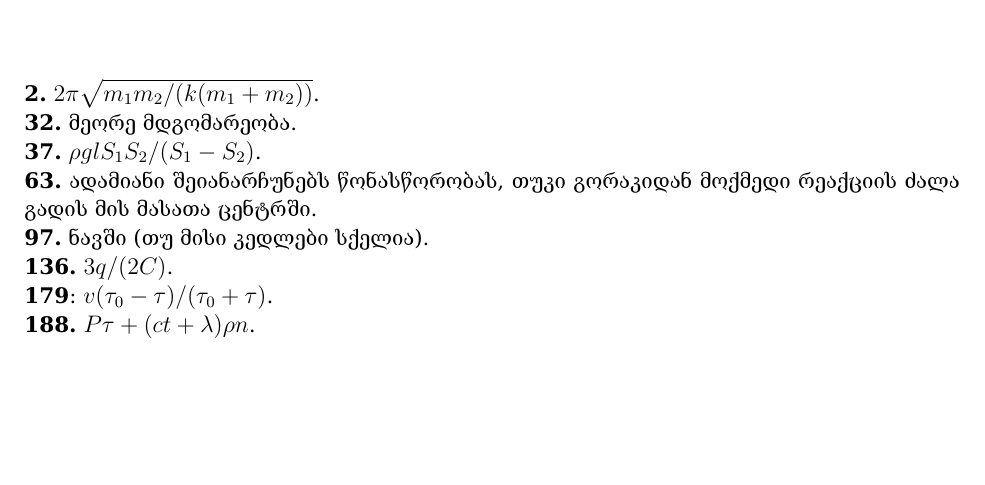
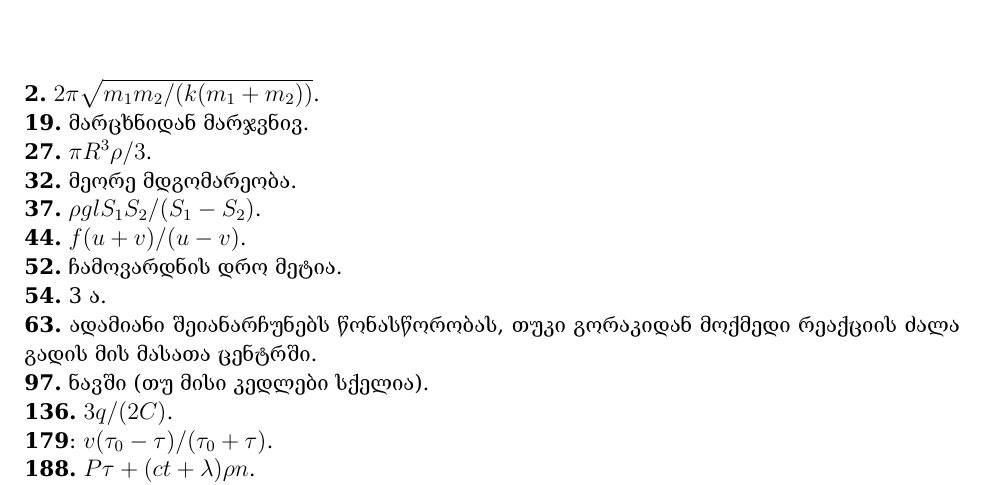
Before and after one commit to levankankadze/KVANT-magazine-physics-problems-in-Georgian, a LaTeX thesis (amocanebi.tex): part of page 25 of 26, cut so that both start at the same text, the shorter picture padded with empty space. The pictures show the PDF file amocanebi.pdf that the author committed with the source.

Commit message:
A_19_27_44_52_54

```diff
--- a/amocanebi.tex
+++ b/amocanebi.tex
@@ -488,8 +488,13 @@ $\ \quad$ კინემატიკა: 44; 754; 1283; 1418; 1763; 1854; 1998;
 რხევა: 392;
 \chapter{პასუხები}
 \textbf{2.} $2\pi\sqrt{m_1 m_2 / (k(m_1 + m_2))}$. \\
+\textbf{19.} მარცხნიდან მარჯვნივ. \\
+\textbf{27.} $\pi R^3 \rho /3$. \\
 \textbf{32.} მეორე მდგომარეობა. \\
 \textbf{37.} $\rho glS_1S_2/(S_1-S_2)$. \\
+\textbf{44.} $f(u + v)/(u - v)$. \\
+\textbf{52.} ჩამოვარდნის დრო მეტია. \\
+\textbf{54.} 3 ა. \\
 \textbf{63.} ადამიანი შეიანარჩუნებს წონასწორობას, თუკი გორაკიდან მოქმედი რეაქციის ძალა გადის მის მასათა ცენტრში. \\
 \textbf{97.} ნავში (თუ მისი კედლები სქელია). \\
 \textbf{136.} $3q/(2C)$. \\
```
Also changed, not shown: amocanebi.pdf, 2 other files.
